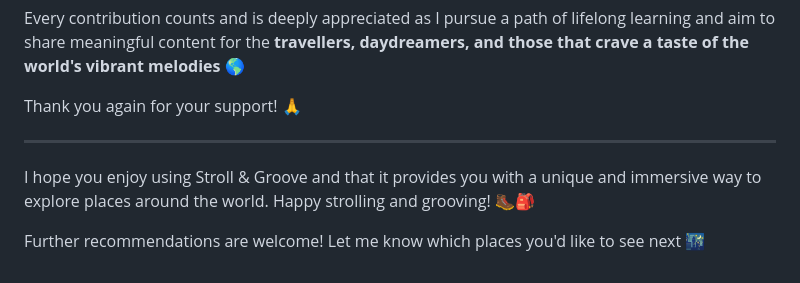
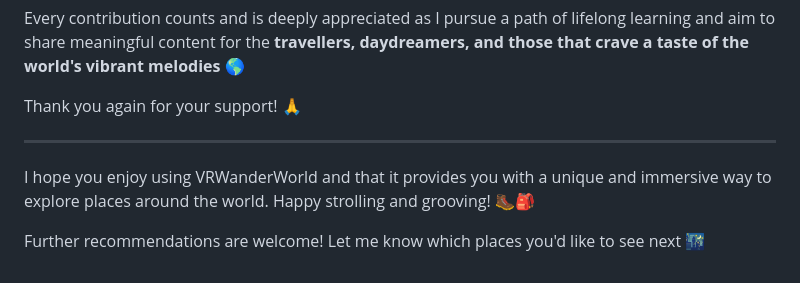
Before and after one commit to TejodhayBonam/VRWanderWorld, a Markdown page: README.md, the part around the change. Rendered like a GitHub page.

```diff
--- a/README.md
+++ b/README.md
@@ -50,6 +50,6 @@ Thank you again for your support! 🙏
 
 ---
 
-I hope you enjoy using Stroll & Groove and that it provides you with a unique and immersive way to explore places around the world. Happy strolling and grooving! 🥾🎒
+I hope you enjoy using VRWanderWorld and that it provides you with a unique and immersive way to explore places around the world. Happy strolling and grooving! 🥾🎒
 
 Further recommendations are welcome! Let me know which places you'd like to see next 🌃
```
